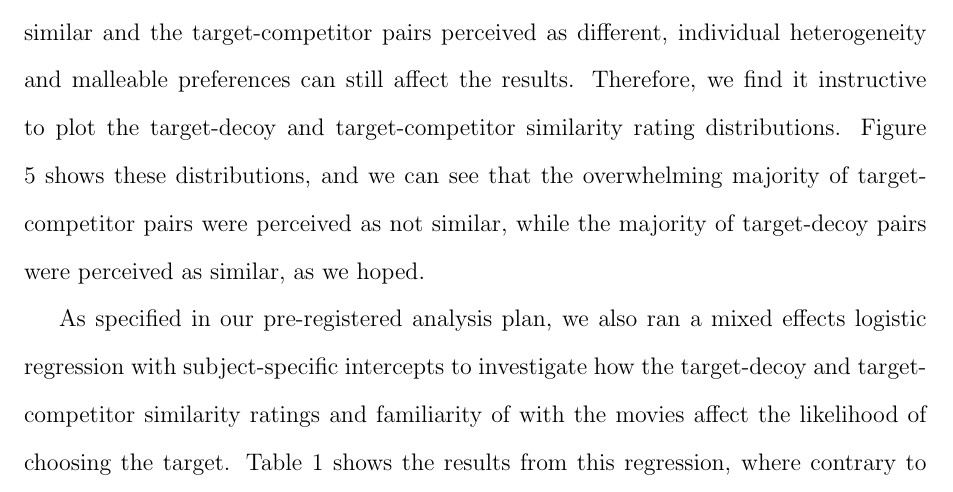
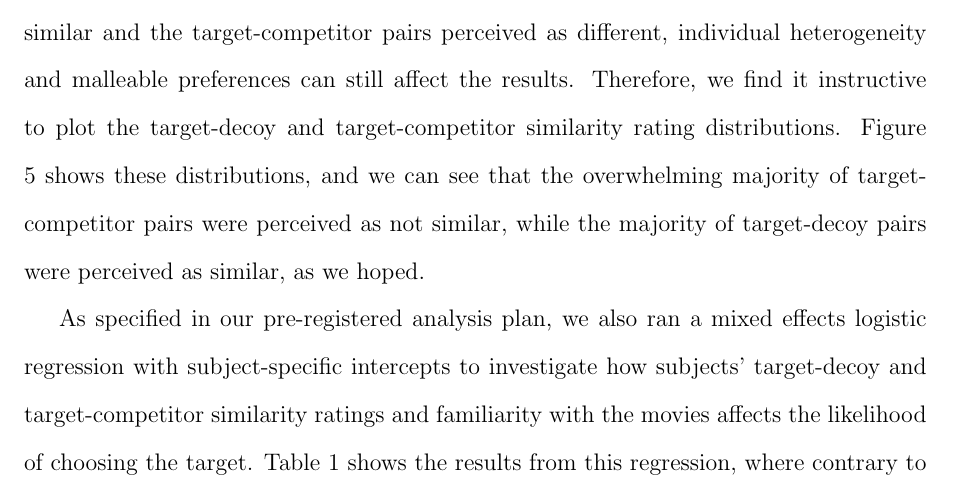
Before and after one commit to annatrendl/AE_paper, a LaTeX paper (AE_paper.tex): part of page 14 of 17, cut so that both start at the same text. Compiled offline with pdfLaTeX.

Commit message:
Update AE_paper.tex

```diff
--- a/AE_paper.tex
+++ b/AE_paper.tex
@@ -182,7 +182,7 @@ While we crated the choice triplets very carefully to ensure that they actually
 \label{fig:exp2_similarityratings}
 \end{figure}
 
-As specified in our pre-registered analysis plan, we also ran a mixed effects logistic regression with subject-specific intercepts to investigate how the target-decoy and target-competitor similarity ratings and familiarity of with the movies affect the likelihood of choosing the target. Table \ref{latentattr_exp2reg} shows the results from this regression, where contrary to our expectations, none of the explanatory variables seem to modulate the strength of the attraction effect.
+As specified in our pre-registered analysis plan, we also ran a mixed effects logistic regression with subject-specific intercepts to investigate how subjects' target-decoy and target-competitor similarity ratings and familiarity with the movies affects the likelihood of choosing the target. Table \ref{latentattr_exp2reg} shows the results from this regression, where contrary to our expectations, none of the explanatory variables seem to modulate the strength of the attraction effect.
 
 \begin{table}[!htbp] \centering
 \captionsetup{justification=centering}
```
